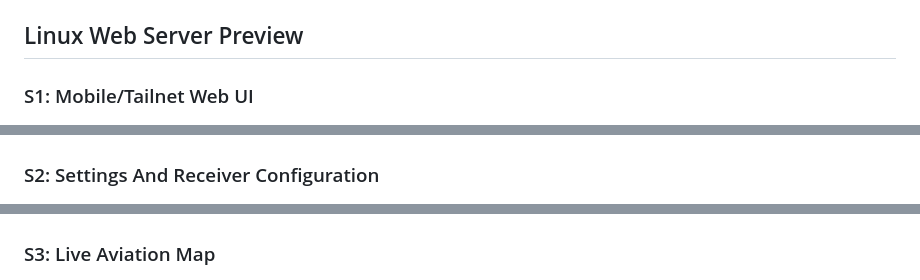
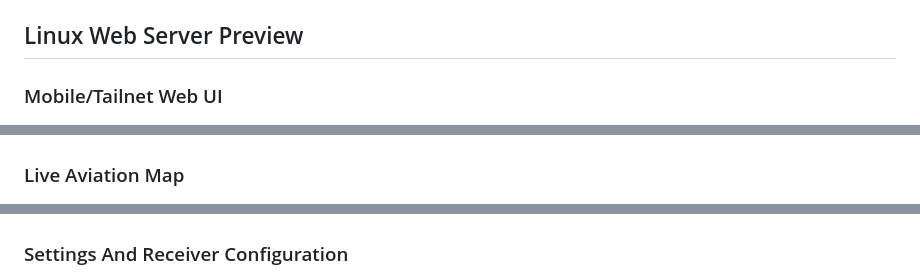
Before and after one commit to RealSeaberry/ADS-B-Transit-Predictor, a Markdown page: README.md, 3 parts joined by grey strips. Drawn GitHub-style.

Commit message:
Update section titles in README.md

```diff
--- a/README.md
+++ b/README.md
@@ -38,13 +38,13 @@ For full Linux/WSL setup, including `usbipd`, Tailscale, HTTPS self-signed certi
 
 ## Linux Web Server Preview
 
-### S1: Mobile/Tailnet Web UI
+### Mobile/Tailnet Web UI
 ![S1 Web UI](assets/Screenshot_5.jpg)
 
-### S2: Settings And Receiver Configuration
+### Live Aviation Map
 ![S2 Settings](assets/Screenshot_6.jpg)
 
-### S3: Live Aviation Map
+### Settings And Receiver Configuration
 ![S3 Live Map](assets/Screenshot_7.jpg)
 
 ### Linux/WSL Network Architecture
```
